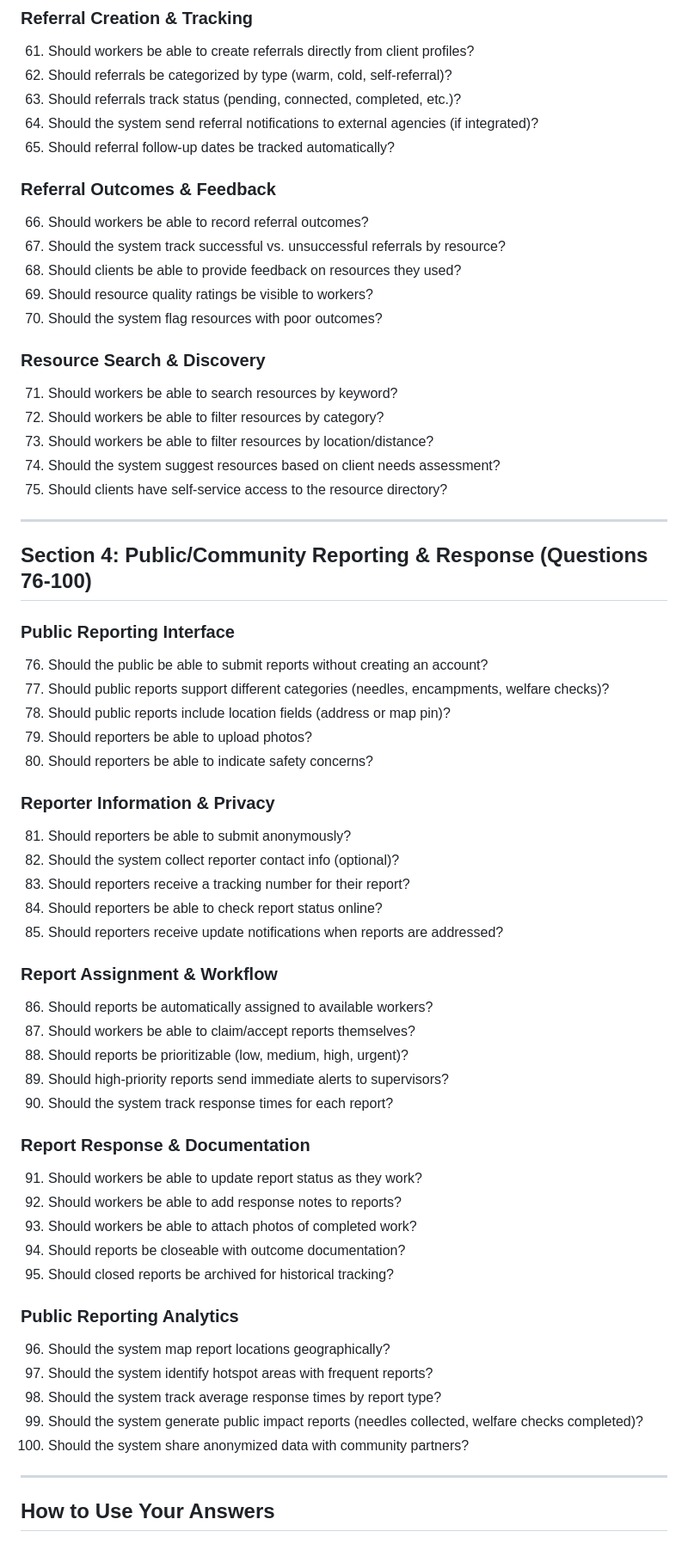
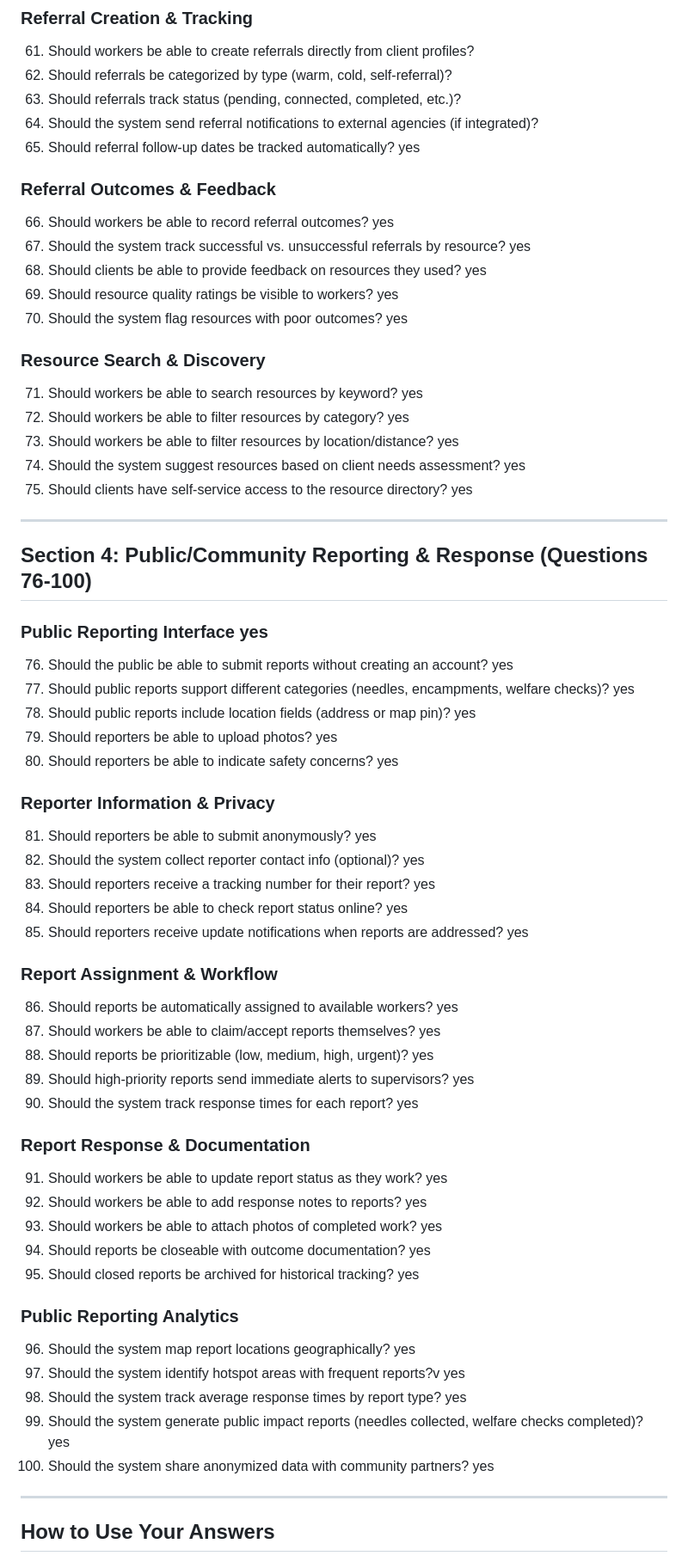
Before and after one commit to acesonder/outsincCA, a Markdown page: PHASE2_QUESTIONNAIRE.md, the part around one of its changes. Shown at 86% size. Rendered like a GitHub page.

Commit message:
Update questionnaire with 'yes' responses

```diff
--- a/PHASE2_QUESTIONNAIRE.md
+++ b/PHASE2_QUESTIONNAIRE.md
@@ -105,60 +105,60 @@
 62. Should referrals be categorized by type (warm, cold, self-referral)?
 63. Should referrals track status (pending, connected, completed, etc.)?
 64. Should the system send referral notifications to external agencies (if integrated)?
-65. Should referral follow-up dates be tracked automatically?
+65. Should referral follow-up dates be tracked automatically? yes
 
 ### Referral Outcomes & Feedback
-66. Should workers be able to record referral outcomes?
-67. Should the system track successful vs. unsuccessful referrals by resource?
-68. Should clients be able to provide feedback on resources they used?
-69. Should resource quality ratings be visible to workers?
-70. Should the system flag resources with poor outcomes?
+66. Should workers be able to record referral outcomes? yes
+67. Should the system track successful vs. unsuccessful referrals by resource? yes
+68. Should clients be able to provide feedback on resources they used? yes
+69. Should resource quality ratings be visible to workers? yes
+70. Should the system flag resources with poor outcomes? yes
 
 ### Resource Search & Discovery
-71. Should workers be able to search resources by keyword?
-72. Should workers be able to filter resources by category?
-73. Should workers be able to filter resources by location/distance?
-74. Should the system suggest resources based on client needs assessment?
-75. Should clients have self-service access to the resource directory?
+71. Should workers be able to search resources by keyword? yes
+72. Should workers be able to filter resources by category? yes
+73. Should workers be able to filter resources by location/distance? yes
+74. Should the system suggest resources based on client needs assessment? yes
+75. Should clients have self-service access to the resource directory? yes
 
 ---
 
 ## Section 4: Public/Community Reporting & Response (Questions 76-100)
 
-### Public Reporting Interface
-76. Should the public be able to submit reports without creating an account?
-77. Should public reports support different categories (needles, encampments, welfare checks)?
-78. Should public reports include location fields (address or map pin)?
-79. Should reporters be able to upload photos?
-80. Should reporters be able to indicate safety concerns?
+### Public Reporting Interface yes
+76. Should the public be able to submit reports without creating an account? yes
+77. Should public reports support different categories (needles, encampments, welfare checks)? yes
+78. Should public reports include location fields (address or map pin)? yes
+79. Should reporters be able to upload photos? yes
+80. Should reporters be able to indicate safety concerns? yes
 
 ### Reporter Information & Privacy
-81. Should reporters be able to submit anonymously?
-82. Should the system collect reporter contact info (optional)?
-83. Should reporters receive a tracking number for their report?
-84. Should reporters be able to check report status online?
-85. Should reporters receive update notifications when reports are addressed?
+81. Should reporters be able to submit anonymously? yes
+82. Should the system collect reporter contact info (optional)? yes
+83. Should reporters receive a tracking number for their report? yes
+84. Should reporters be able to check report status online? yes
+85. Should reporters receive update notifications when reports are addressed? yes
 
 ### Report Assignment & Workflow
-86. Should reports be automatically assigned to available workers?
-87. Should workers be able to claim/accept reports themselves?
-88. Should reports be prioritizable (low, medium, high, urgent)?
-89. Should high-priority reports send immediate alerts to supervisors?
-90. Should the system track response times for each report?
+86. Should reports be automatically assigned to available workers? yes
+87. Should workers be able to claim/accept reports themselves? yes
+88. Should reports be prioritizable (low, medium, high, urgent)? yes
+89. Should high-priority reports send immediate alerts to supervisors? yes
+90. Should the system track response times for each report? yes
 
 ### Report Response & Documentation
-91. Should workers be able to update report status as they work?
-92. Should workers be able to add response notes to reports?
-93. Should workers be able to attach photos of completed work?
-94. Should reports be closeable with outcome documentation?
-95. Should closed reports be archived for historical tracking?
+91. Should workers be able to update report status as they work? yes
+92. Should workers be able to add response notes to reports? yes
+93. Should workers be able to attach photos of completed work? yes
+94. Should reports be closeable with outcome documentation? yes
+95. Should closed reports be archived for historical tracking? yes
 
 ### Public Reporting Analytics
-96. Should the system map report locations geographically?
-97. Should the system identify hotspot areas with frequent reports?
-98. Should the system track average response times by report type?
-99. Should the system generate public impact reports (needles collected, welfare checks completed)?
-100. Should the system share anonymized data with community partners?
+96. Should the system map report locations geographically? yes
+97. Should the system identify hotspot areas with frequent reports?v yes
+98. Should the system track average response times by report type? yes
+99. Should the system generate public impact reports (needles collected, welfare checks completed)? yes
+100. Should the system share anonymized data with community partners? yes
 
 ---
 
```
Also changed, not shown: other parts of PHASE2_QUESTIONNAIRE.md (+5 -5 lines).
